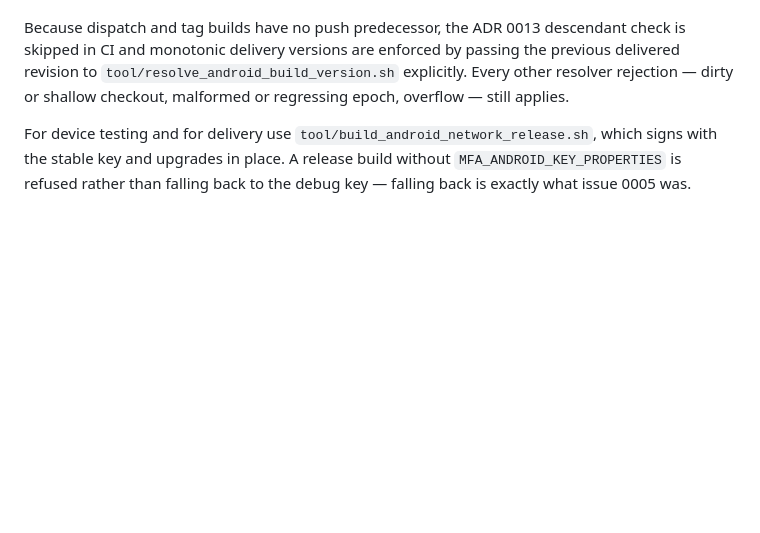
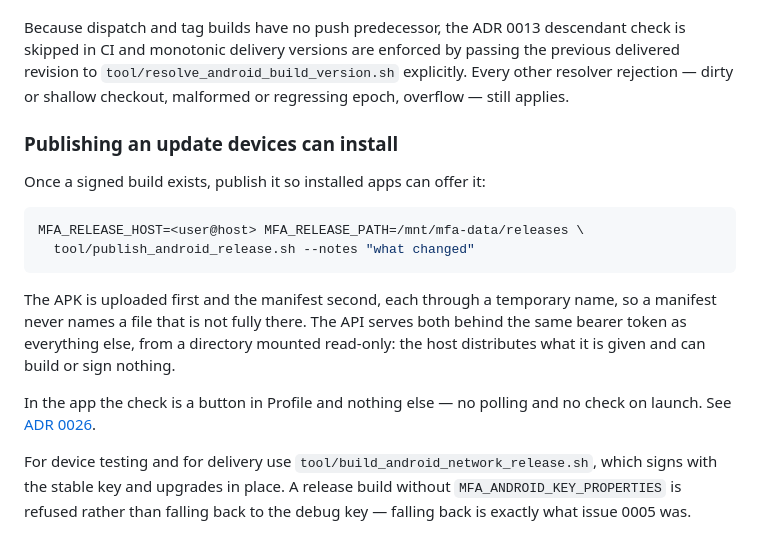
Before and after one commit to MaksicosUA/mobile-finance-assistant, a Markdown page: README.md, the part around the change. GitHub-like rendering; blank space fills up the shorter version.

Commit message:
document how an update is published

````diff
--- a/README.md
+++ b/README.md
@@ -344,6 +344,23 @@ by passing the previous delivered revision to
 rejection — dirty or shallow checkout, malformed or regressing epoch, overflow —
 still applies.
 
+### Publishing an update devices can install
+
+Once a signed build exists, publish it so installed apps can offer it:
+
+```bash
+MFA_RELEASE_HOST=<user@host> MFA_RELEASE_PATH=/mnt/mfa-data/releases \
+  tool/publish_android_release.sh --notes "what changed"
+```
+
+The APK is uploaded first and the manifest second, each through a temporary
+name, so a manifest never names a file that is not fully there. The API serves
+both behind the same bearer token as everything else, from a directory mounted
+read-only: the host distributes what it is given and can build or sign nothing.
+
+In the app the check is a button in Profile and nothing else — no polling and no
+check on launch. See [ADR 0026](docs/adr/0026-in-app-update-delivery.md).
+
 For device testing and for delivery use `tool/build_android_network_release.sh`,
 which signs with the stable key and upgrades in place. A release build without
 `MFA_ANDROID_KEY_PROPERTIES` is refused rather than falling back to the debug
````
